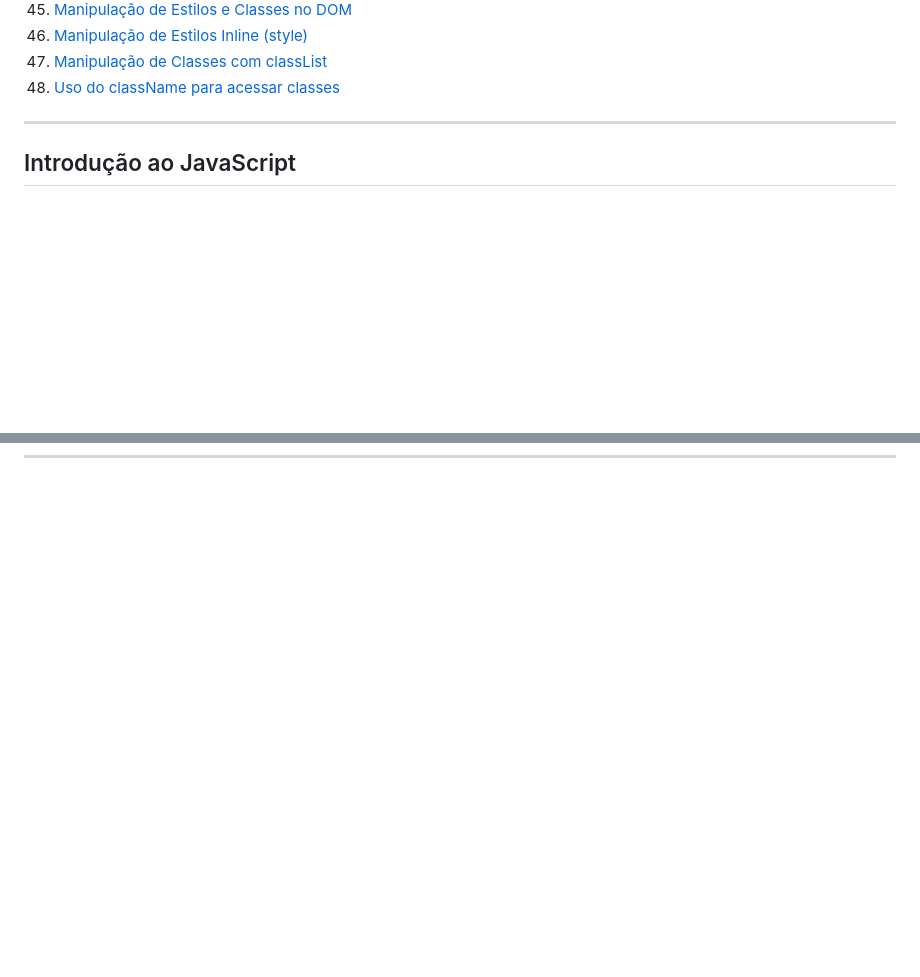
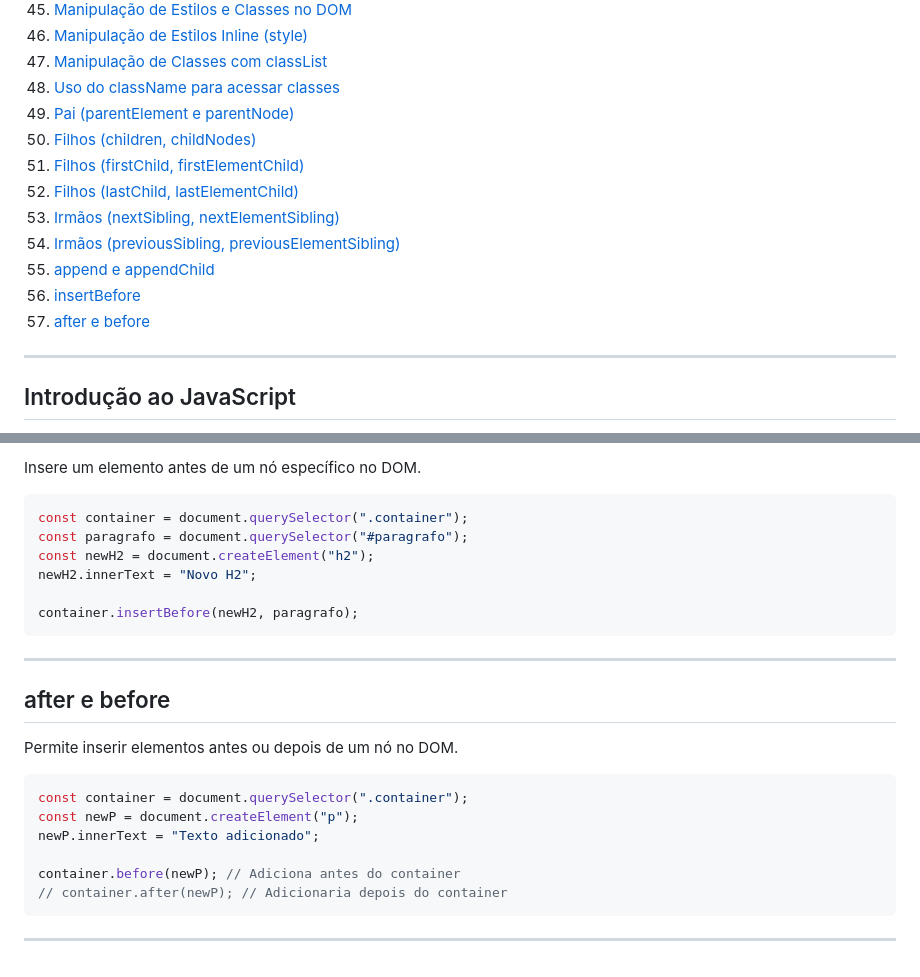
Before and after one commit to SergioS0ares/Aprendizado-javascript, a Markdown page: README.md, 2 parts joined by grey strips. Rendered like a GitHub page; blank space fills up the shorter version.

````diff
--- a/README.md
+++ b/README.md
@@ -52,7 +52,15 @@ Este repositório contém meus estudos e experimentos em JavaScript, incluindo c
 46. [Manipulação de Estilos Inline (style)](#manipulação-de-estilos-inline-style)
 47. [Manipulação de Classes com classList](#manipulação-de-classes-com-classlist)
 48. [Uso do className para acessar classes](#uso-do-classname-para-acessar-classes)
-
+49. [Pai (parentElement e parentNode)](#pai-parentElement-e-parentNode)
+50. [Filhos (children, childNodes)](#filhos-children-childNodes)
+51. [Filhos (firstChild, firstElementChild)](#filhos-firstChild-firstElementChild)
+52. [Filhos (lastChild, lastElementChild)](#filhos-lastChild-lastElementChild)
+53. [Irmãos (nextSibling, nextElementSibling)](#irmãos-nextSibling-nextElementSibling)
+54. [Irmãos (previousSibling, previousElementSibling)](#irmãos-previousSibling-previousElementSibling)
+55. [append e appendChild](#append-e-appendChild)
+56. [insertBefore](#insertBefore)
+57. [after e before](#after-e-before)
 
 ---
 
@@ -910,0 +1008,27 @@ li[2].remove(); // Remove o terceiro item da lista
+Insere um elemento antes de um nó específico no DOM.
+
+```javascript
+const container = document.querySelector(".container");
+const paragrafo = document.querySelector("#paragrafo");
+const newH2 = document.createElement("h2");
+newH2.innerText = "Novo H2";
+
+container.insertBefore(newH2, paragrafo);
+```
+
+---
+
+## after e before
+
+Permite inserir elementos antes ou depois de um nó no DOM.
+
+```javascript
+const container = document.querySelector(".container");
+const newP = document.createElement("p");
+newP.innerText = "Texto adicionado";
+
+container.before(newP); // Adiciona antes do container
+// container.after(newP); // Adicionaria depois do container
+```
+
+---
````
Also changed, not shown: other parts of README.md (+89 -0 lines).
